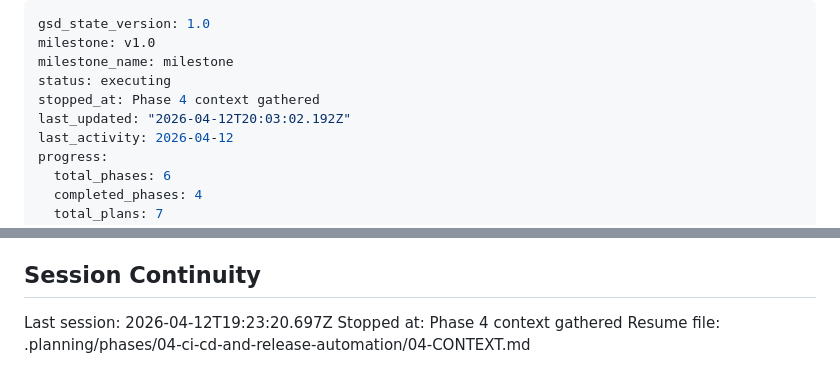
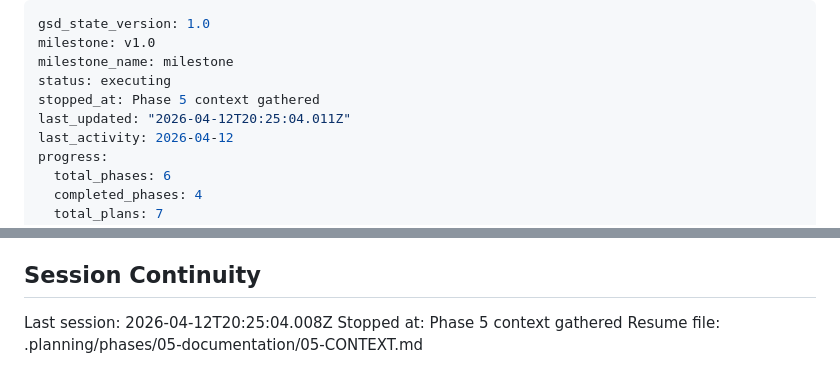
Before and after one commit to TomyCesaille/react-site-icon, a Markdown page: .planning/STATE.md, 2 parts joined by grey strips. GitHub-like rendering.

Commit message:
docs(state): record phase 5 context session

```diff
--- a/.planning/STATE.md
+++ b/.planning/STATE.md
@@ -3,8 +3,8 @@ gsd_state_version: 1.0
 milestone: v1.0
 milestone_name: milestone
 status: executing
-stopped_at: Phase 4 context gathered
-last_updated: "2026-04-12T20:03:02.192Z"
+stopped_at: Phase 5 context gathered
+last_updated: "2026-04-12T20:25:04.011Z"
 last_activity: 2026-04-12
 progress:
   total_phases: 6
@@ -95,6 +95,6 @@ None yet.
 
 ## Session Continuity
 
-Last session: 2026-04-12T19:23:20.697Z
-Stopped at: Phase 4 context gathered
-Resume file: .planning/phases/04-ci-cd-and-release-automation/04-CONTEXT.md
+Last session: 2026-04-12T20:25:04.008Z
+Stopped at: Phase 5 context gathered
+Resume file: .planning/phases/05-documentation/05-CONTEXT.md
```
